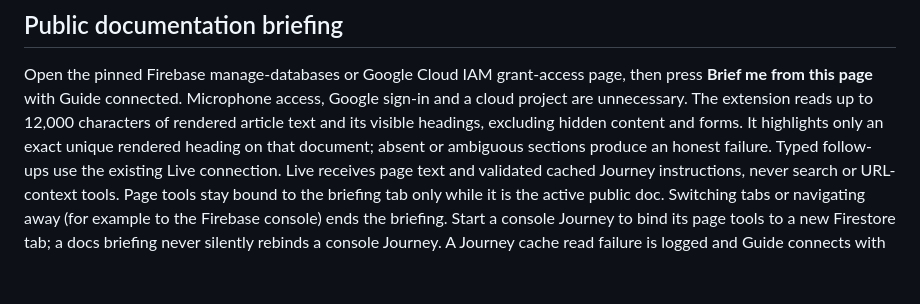
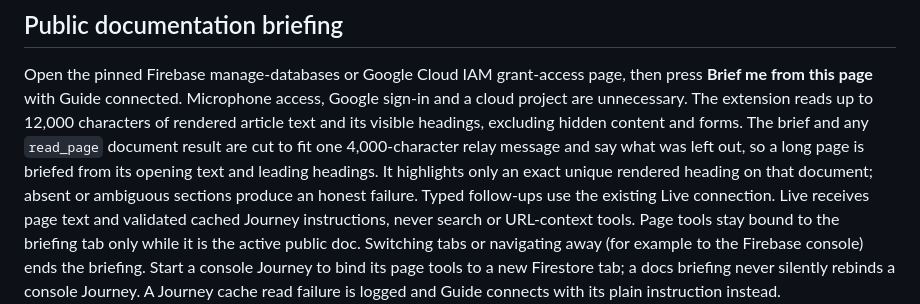
Before and after one commit to pranit390/guiderail, a Markdown page: docs/journey-compilation.md, the part around the change. GitHub-like rendering; blank space fills up the shorter version.

Commit message:
no-mistakes(document): Document relay text caps for doc briefs and input

```diff
--- a/docs/journey-compilation.md
+++ b/docs/journey-compilation.md
@@ -41,7 +41,9 @@ Open the pinned Firebase manage-databases or Google Cloud IAM grant-access page,
 then press **Brief me from this page** with Guide connected. Microphone access,
 Google sign-in and a cloud project are unnecessary. The extension reads up to
 12,000 characters of rendered article text and its visible headings, excluding
-hidden content and forms. It highlights only an exact unique rendered heading
+hidden content and forms. The brief and any `read_page` document result are cut
+to fit one 4,000-character relay message and say what was left out, so a long
+page is briefed from its opening text and leading headings. It highlights only an exact unique rendered heading
 on that document; absent or ambiguous sections produce an honest failure.
 Typed follow-ups use the existing Live connection. Live receives page text and
 validated cached Journey instructions, never search or URL-context tools.
```
Also changed, not shown: docs/cloud-run-demo.md (+2 -1 lines).
